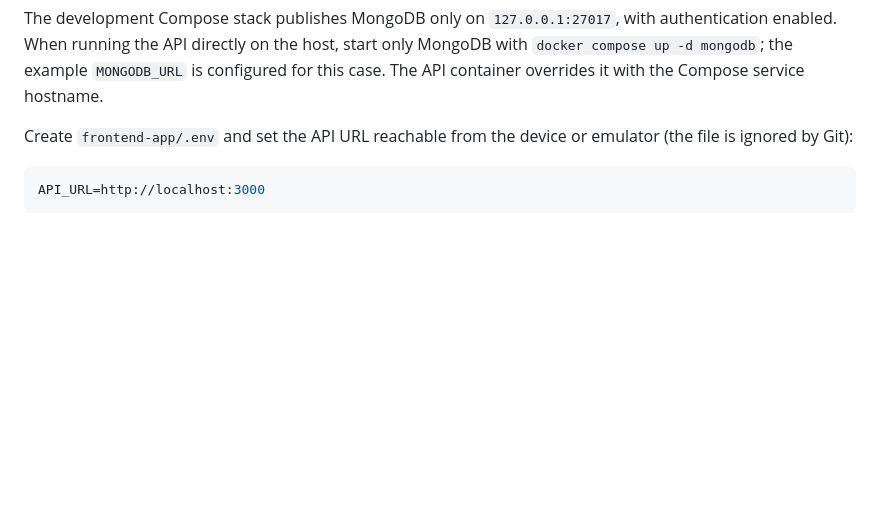
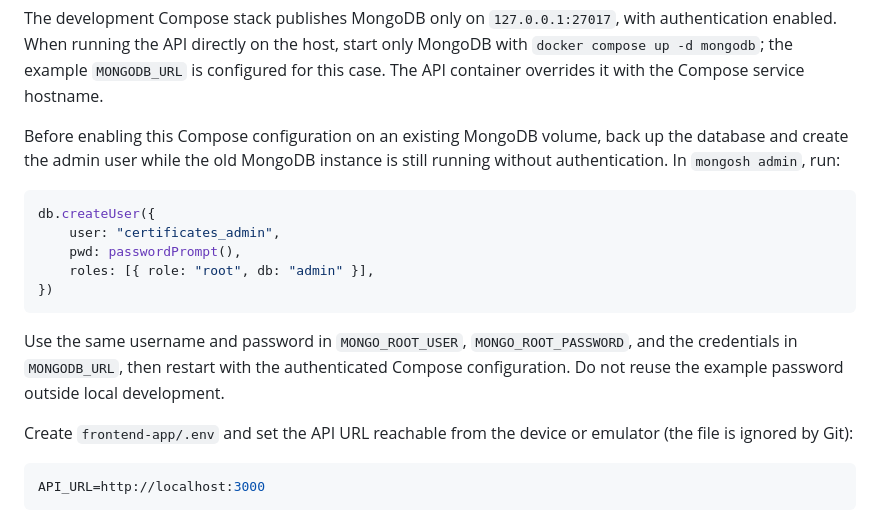
Before and after one commit to gabrielarieta/app_certificados, a Markdown page: README.md, the part around the change. Rendered like a GitHub page; blank space fills up the shorter version.

Commit message:
docs: explain Mongo auth migration

````diff
--- a/README.md
+++ b/README.md
@@ -32,6 +32,18 @@ MONGO_ROOT_PASSWORD=local-dev-password-change-me
 Before deploying the email-normalization change to an existing database, set `MONGODB_URL` in the shell and run `mongosh "$MONGODB_URL" --file scripts/normalize-user-emails.js` from `backend-app/`. The script checks for addresses that would collide after trimming and lowercasing, prints them, and aborts without changing any records; resolve those accounts and rerun it before starting the new API.
 
 The development Compose stack publishes MongoDB only on `127.0.0.1:27017`, with authentication enabled. When running the API directly on the host, start only MongoDB with `docker compose up -d mongodb`; the example `MONGODB_URL` is configured for this case. The API container overrides it with the Compose service hostname.
+
+Before enabling this Compose configuration on an existing MongoDB volume, back up the database and create the admin user while the old MongoDB instance is still running without authentication. In `mongosh admin`, run:
+
+```javascript
+db.createUser({
+	user: "certificates_admin",
+	pwd: passwordPrompt(),
+	roles: [{ role: "root", db: "admin" }],
+})
+```
+
+Use the same username and password in `MONGO_ROOT_USER`, `MONGO_ROOT_PASSWORD`, and the credentials in `MONGODB_URL`, then restart with the authenticated Compose configuration. Do not reuse the example password outside local development.
 
 Create `frontend-app/.env` and set the API URL reachable from the device or emulator (the file is ignored by Git):
 
````
